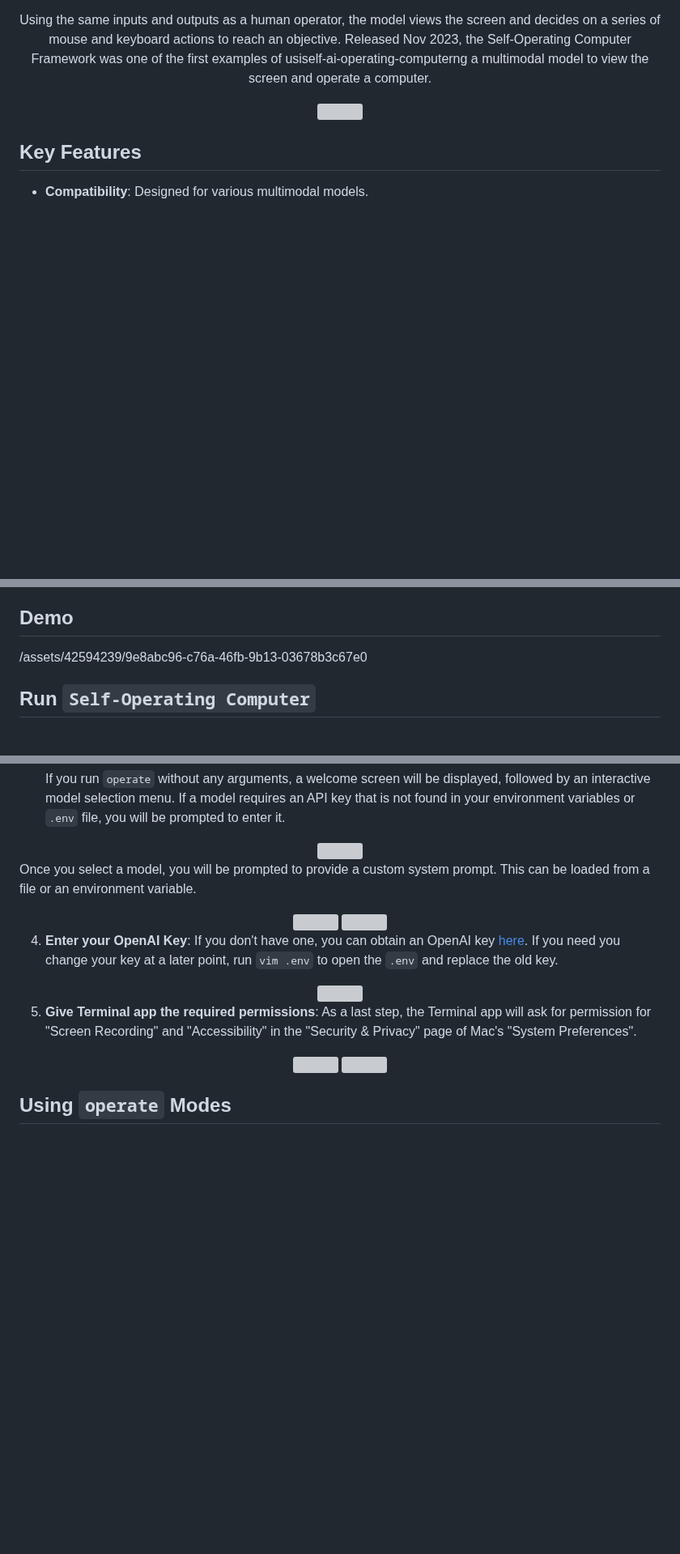
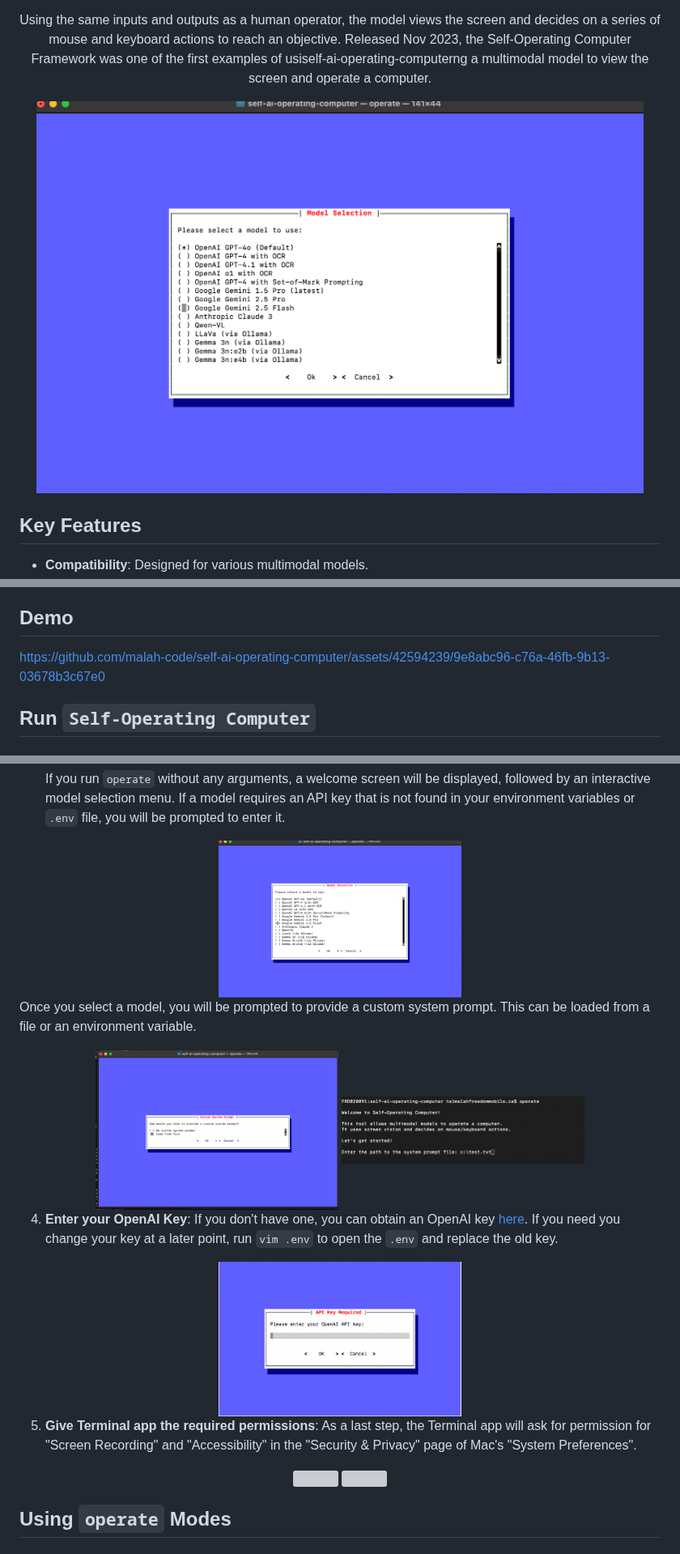
Before and after one commit to OthersideAI/self-operating-computer, a Markdown page: README.md, 3 parts joined by grey strips. Shown at 81% size. GitHub-like rendering; blank space fills up the shorter version; grey boxes are pictures that could not be loaded.

Commit message:
remove image base URLs

```diff
--- a/README.md
+++ b/README.md
@@ -31,7 +31,7 @@ ome
 </p>
 
 <div align="center">
-  <img src="/blob/main/readme/choose-model.png" width="750"  style="max-width: 100%;"/>
+  <img src="/readme/choose-model.png" width="750"  style="max-width: 100%;"/>
 </div>
 
 
@@ -48,7 +48,7 @@ ome
 - **Future Plans**: Support for additional models.
 
 ## Demo
-/assets/42594239/9e8abc96-c76a-46fb-9b13-03678b3c67e0
+https://github.com/malah-code/self-ai-operating-computer/assets/42594239/9e8abc96-c76a-46fb-9b13-03678b3c67e0
 
 
 ## Run `Self-Operating Computer`
@@ -90,20 +90,20 @@ To run the application from your local copy (after making changes), follow these
     If you run `operate` without any arguments, a welcome screen will be displayed, followed by an interactive model selection menu. If a model requires an API key that is not found in your environment variables or `.env` file, you will be prompted to enter it.
 
 <div align="center">
-  <img src="/blob/main/readme/choose-model.png" width="300"  style="margin: 10px;"/>
+  <img src="/readme/choose-model.png" width="300"  style="margin: 10px;"/>
 </div>
 
 Once you select a model, you will be prompted to provide a custom system prompt. This can be loaded from a file or an environment variable.
 
 <div align="center">
-  <img src="/blob/main/readme/system-parameter-1.png" width="300"  style="margin: 10px;"/>
-  <img src="/blob/main/readme/system-parameter-2.png" width="300"  style="margin: 10px;"/>
+  <img src="/readme/system-parameter-1.png" width="300"  style="margin: 10px;"/>
+  <img src="/readme/system-parameter-2.png" width="300"  style="margin: 10px;"/>
 </div>
 
 4.  **Enter your OpenAI Key**: If you don't have one, you can obtain an OpenAI key [here](https://platform.openai.com/account/api-keys). If you need you change your key at a later point, run `vim .env` to open the `.env` and replace the old key.
 
 <div align="center">
-  <img src="/blob/main/readme/key.png" width="300"  style="margin: 10px;"/>
+  <img src="/readme/key.png" width="300"  style="margin: 10px;"/>
 </div>
 
 5.  **Give Terminal app the required permissions**: As a last step, the Terminal app will ask for permission for "Screen Recording" and "Accessibility" in the "Security & Privacy" page of Mac's "System Preferences".
```
Also changed, not shown: other parts of README.md (+4 -4 lines).
